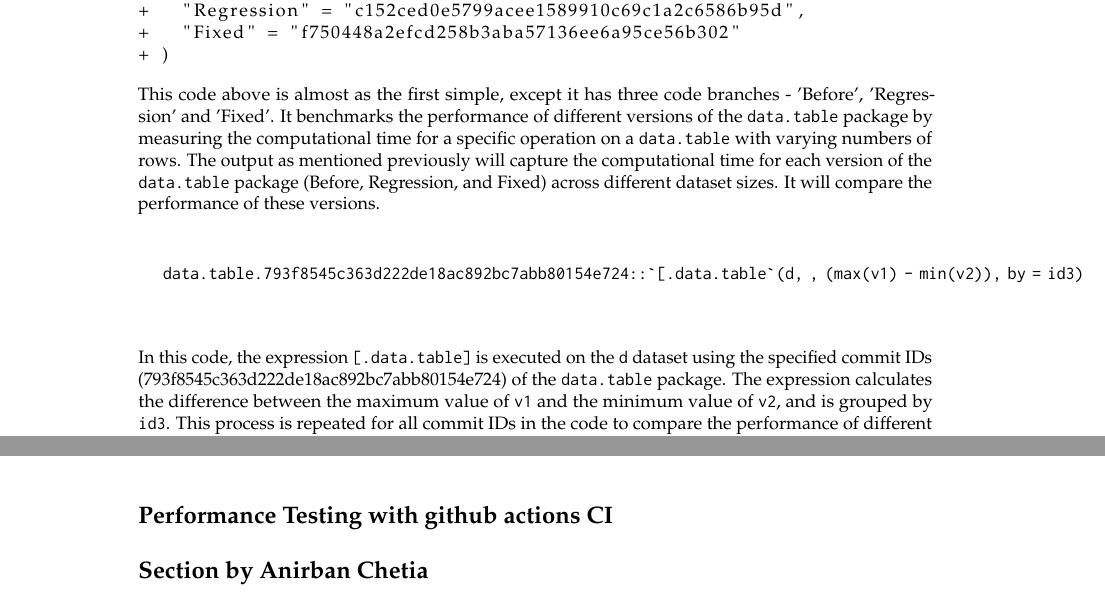
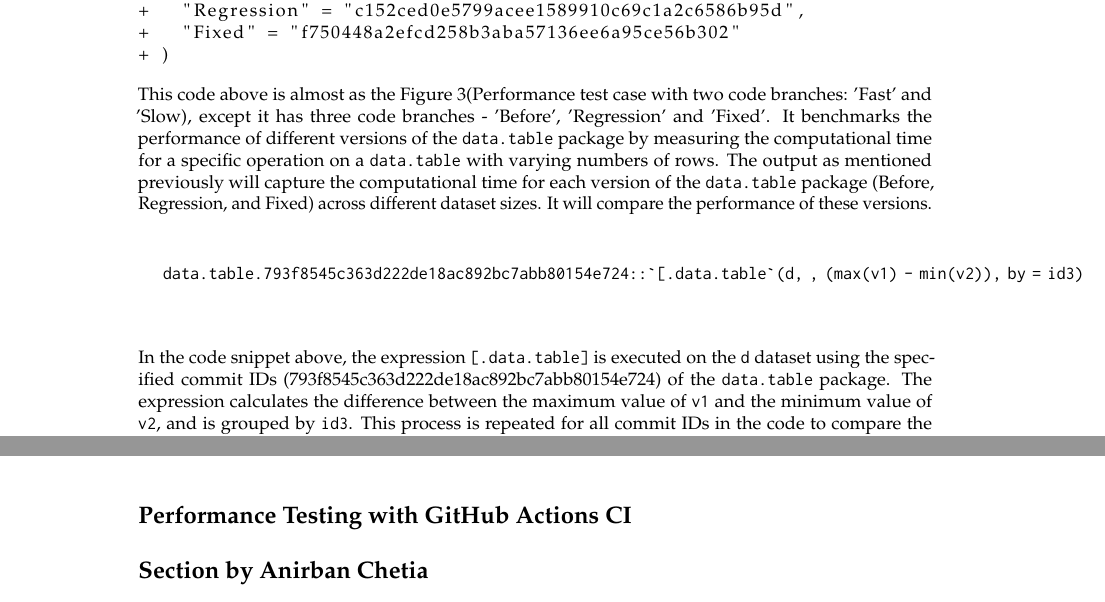
Before and after one commit to DorisAmoakohene/Doris-Amoakohene-atime-for-asymptotic-Timings, a LaTeX document (RJwrapper.tex, which reads DorisAmoakohene.tex): two parts of pages 10 and 11 of 13, joined at a grey line, cut so that both start at the same text. Compiled offline with pdfLaTeX.

Commit message:
Update DorisAmoakohene.tex

```diff
--- a/DorisAmoakohene.tex
+++ b/DorisAmoakohene.tex
@@ -402,15 +402,17 @@
 + )
 \end{lstlisting}
 
-\noindent This code above is almost as the first simple, except it has three code branches - 'Before', 'Regression' and 'Fixed'. It benchmarks the performance of different versions of the \texttt{data.table} package by measuring the computational time for a specific operation on a \texttt{data.table} with varying numbers of rows.
+\noindent This code above is almost as the Figure 3(Performance test case with two code branches: 'Fast' and 'Slow), except it has three code branches - 'Before', 'Regression' and 'Fixed'. It benchmarks the performance of different versions of the \texttt{data.table} package by measuring the computational time for a specific operation on a \texttt{data.table} with varying numbers of rows.
 The output as mentioned previously will capture the computational time for each version of the \texttt{data.table} package (Before, Regression, and Fixed) across different dataset sizes. It will compare the performance of these versions. \\
+
+
 
     \begin{verbatim}
     data.table.793f8545c363d222de18ac892bc7abb80154e724::`[.data.table`(d, , (max(v1) - min(v2)), by = id3)
     \end{verbatim}
 
 \vspace{0.1in}
-\noindent In this code, the expression \texttt{[.data.table]} is executed on the \texttt{d} dataset using the specified commit IDs (793f8545c363d222de18ac892bc7abb80154e724) of the \texttt{data.table} package. The expression calculates the difference between the maximum value of \texttt{v1} and the minimum value of \texttt{v2}, and is grouped by \texttt{id3}. This process is repeated for all commit IDs in the code to compare the performance of different versions of the \texttt{data.table} package.\\
+\noindent In the code snippet above, the expression \texttt{[.data.table]} is executed on the \texttt{d} dataset using the specified commit IDs (793f8545c363d222de18ac892bc7abb80154e724) of the \texttt{data.table} package. The expression calculates the difference between the maximum value of \texttt{v1} and the minimum value of \texttt{v2}, and is grouped by \texttt{id3}. This process is repeated for all commit IDs in the code to compare the performance of different versions of the \texttt{data.table} package.\\
 
 \begin{figure}[H]
     \centering
@@ -421,7 +423,7 @@
 
 \noindent Again, we explore the \texttt{data.table} repository to find pull requests relating to three code branches, to show another performance test. The figure compares the computational time of three package versions - 'Before', 'Regression', and 'Fixed', to understand the impact of the regression and the effectiveness of the fix. As expected, computational time increases during the regression phase and decreases after the fix, either returning to or improving upon the pre-regression time (Before). The figure shows three distinct regions: a stable 'Before' region, a slower 'Regression' region, and a faster 'Fixed' region, indicating the regression's significant impact and the fix's effectiveness in mitigating it. Overall, the regression substantially increased computational time, but the fix successfully restored or even improved performance, making the package more efficient.\\
 
-\section{Performance Testing with github actions CI}
+\section{Performance Testing with GitHub Actions CI}
 \section{Section by Anirban Chetia}
 
 A GitHub Action was created by Anirban to facilitate performance testing of the incoming changes that are introduced via Pull Requests (PRs) to the GitHub repositories of R packages. The primary motivation behind this was to help ensure that \code{data.table}, a popular R package, maintains its code efficiency or high-performance standards (core values of the project) as PRs keep coming and getting integrated frequently into the codebase, meaning they need to be monitored for performance regressions, and an automatic way to do that would be ideal.
```
